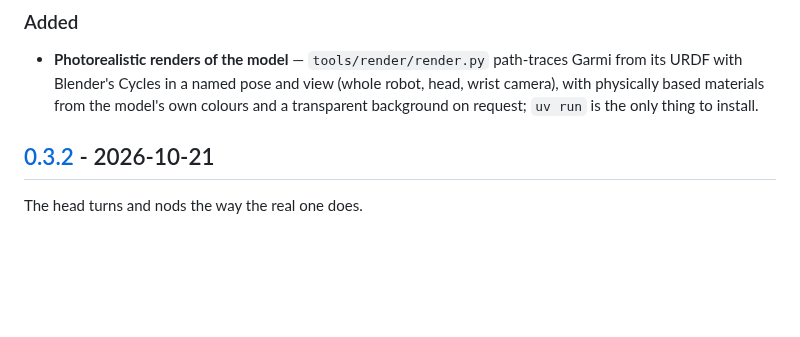
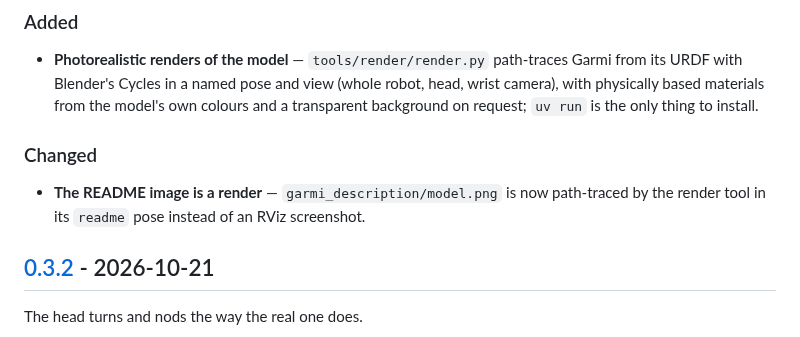
Before and after one commit to geriatronics/garmi_description, a Markdown page: CHANGELOG.md, the part around the change. GitHub-like rendering; blank space fills up the shorter version.

```diff
--- a/CHANGELOG.md
+++ b/CHANGELOG.md
@@ -11,6 +11,10 @@ adheres to [Semantic Versioning](https://semver.org/spec/v2.0.0.html).
   URDF with Blender's Cycles in a named pose and view (whole robot, head, wrist camera), with
   physically based materials from the model's own colours and a transparent background on request;
   `uv run` is the only thing to install.
+
+### Changed
+- **The README image is a render** — `garmi_description/model.png` is now path-traced by the render
+  tool in its `readme` pose instead of an RViz screenshot.
 
 ## [0.3.2] - 2026-10-21
 
```
Also changed, not shown: tools/render/README.md (+7 -0 lines), garmi_description/model.png, 1 other file.
